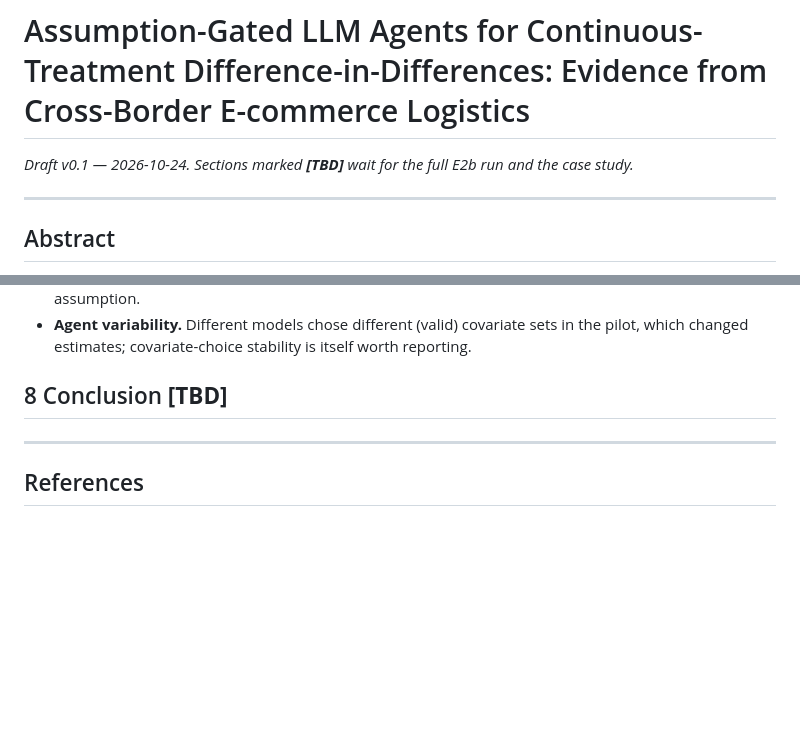
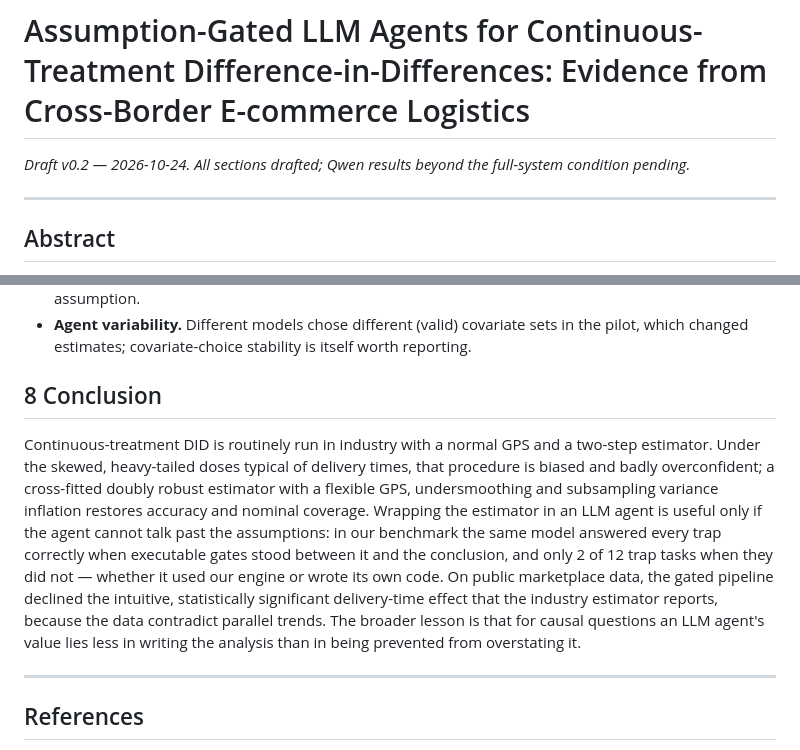
Before and after one commit to zhangwuziyang/LSC, a Markdown page: paper/draft.md, 2 parts joined by grey strips. GitHub-like rendering; blank space fills up the shorter version.

Commit message:
Paper draft v0.2: conclusion
Co-Authored-By: Claude Opus 5.5 <noreply@anthropic.com>
Claude-Session: https://claude.ai/code/session_01VzCX5h9V2ZsZ1NM683w2Vr

```diff
--- a/paper/draft.md
+++ b/paper/draft.md
@@ -1,6 +1,6 @@
 # Assumption-Gated LLM Agents for Continuous-Treatment Difference-in-Differences: Evidence from Cross-Border E-commerce Logistics
 
-*Draft v0.1 — 2026-10-24. Sections marked **[TBD]** wait for the full E2b run and the case study.*
+*Draft v0.2 — 2026-10-24. All sections drafted; Qwen results beyond the full-system condition pending.*
 
 ---
 
@@ -183,7 +183,9 @@ The placebo test fails in both specifications: sellers with slower deliveries we
 - **Gate scope.** G4 detects mild trend violations only 60% of the time; the sensitivity interval is the second line of defence, not the placebo test alone. Gates check what can be checked; A1 remains an assumption.
 - **Agent variability.** Different models chose different (valid) covariate sets in the pilot, which changed estimates; covariate-choice stability is itself worth reporting.
 
-## 8 Conclusion **[TBD]**
+## 8 Conclusion
+
+Continuous-treatment DID is routinely run in industry with a normal GPS and a two-step estimator. Under the skewed, heavy-tailed doses typical of delivery times, that procedure is biased and badly overconfident; a cross-fitted doubly robust estimator with a flexible GPS, undersmoothing and subsampling variance inflation restores accuracy and nominal coverage. Wrapping the estimator in an LLM agent is useful only if the agent cannot talk past the assumptions: in our benchmark the same model answered every trap correctly when executable gates stood between it and the conclusion, and only 2 of 12 trap tasks when they did not — whether it used our engine or wrote its own code. On public marketplace data, the gated pipeline declined the intuitive, statistically significant delivery-time effect that the industry estimator reports, because the data contradict parallel trends. The broader lesson is that for causal questions an LLM agent's value lies less in writing the analysis than in being prevented from overstating it.
 
 ---
 
```
